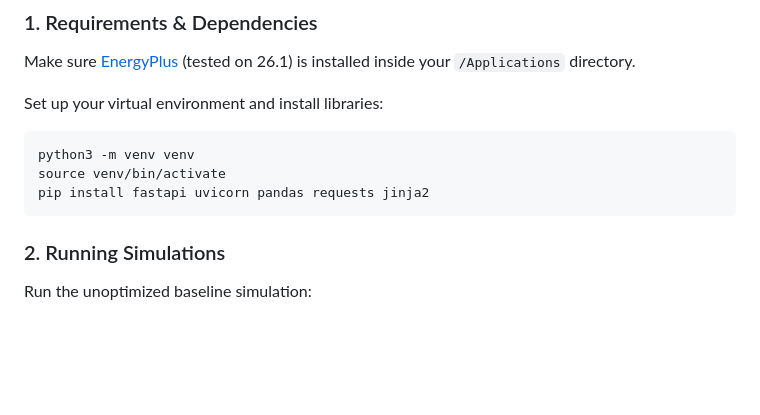
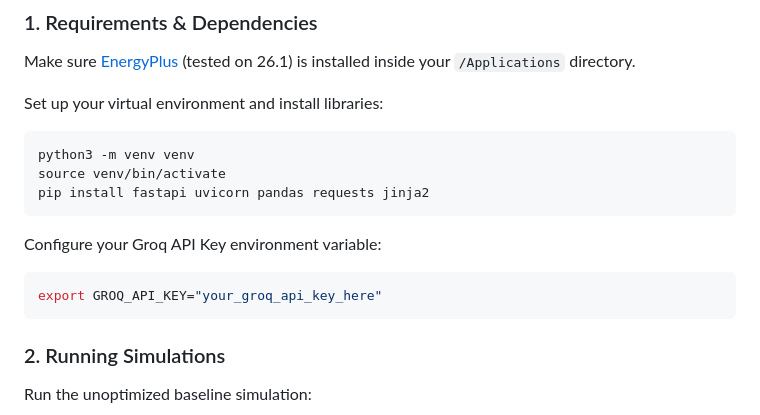
Before and after one commit to its-SamiKhan/Honeywell-Eco-Loop-, a Markdown page: README.md, the part around the change. GitHub-like rendering; blank space fills up the shorter version.

Commit message:
docs: add environment variable instructions for GROQ_API_KEY in README

````diff
--- a/README.md
+++ b/README.md
@@ -39,6 +39,12 @@ python3 -m venv venv
 source venv/bin/activate
 pip install fastapi uvicorn pandas requests jinja2
 ```
+
+Configure your Groq API Key environment variable:
+```bash
+export GROQ_API_KEY="your_groq_api_key_here"
+```
+
 
 ### 2. Running Simulations
 Run the unoptimized baseline simulation:
````
